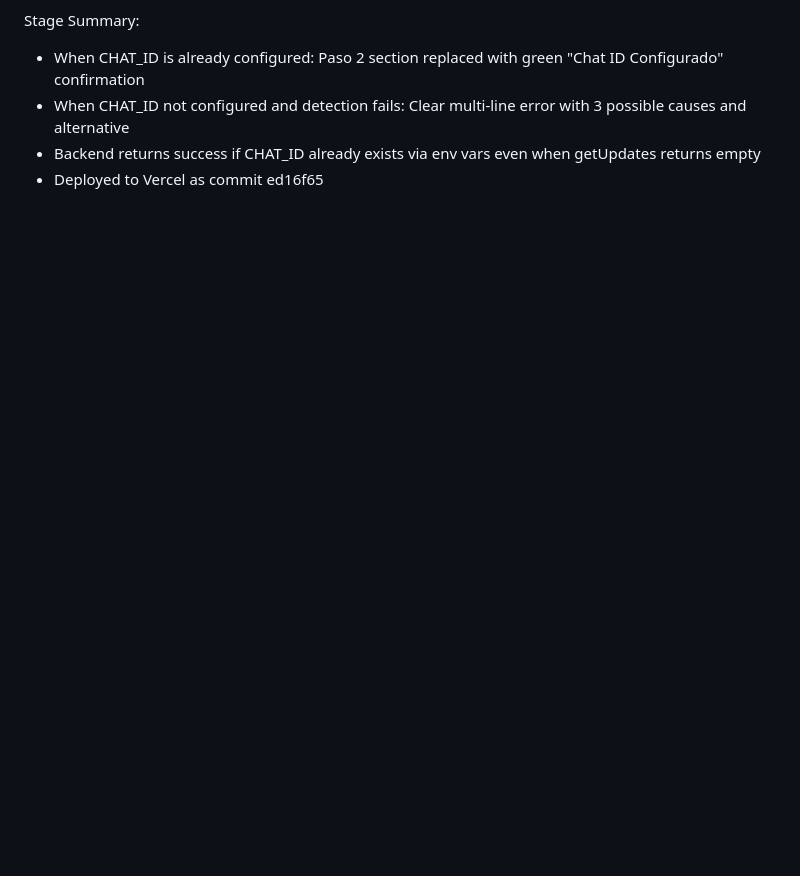
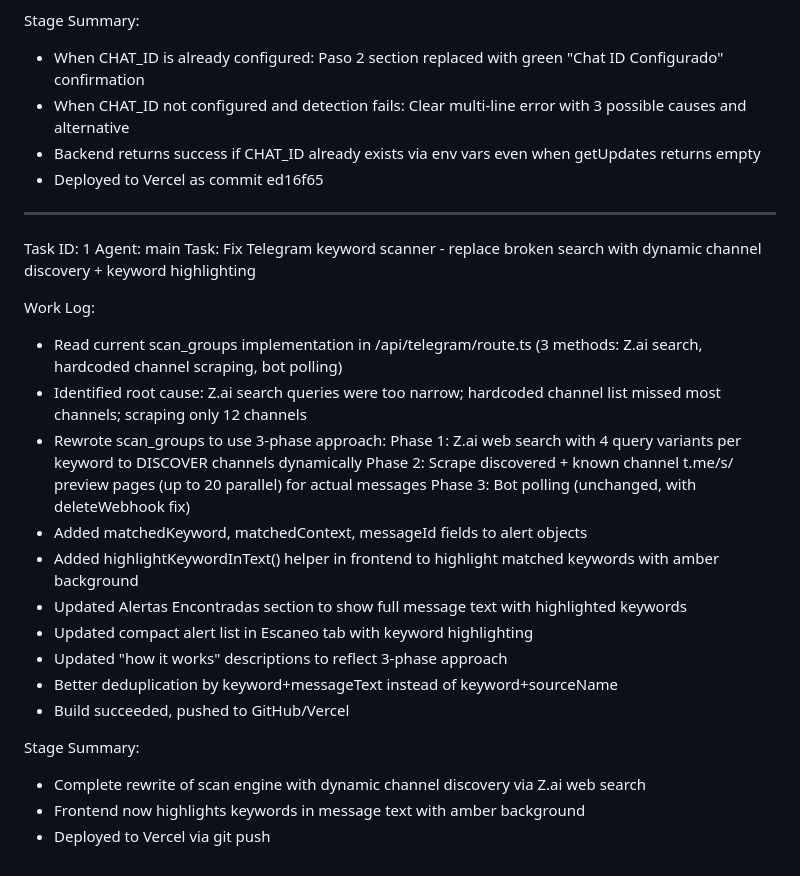
Before and after one commit to MTChessP3/osint-data-scanner, a Markdown page: worklog.md, the part around the change. GitHub-like rendering; blank space fills up the shorter version.

Commit message:
f2f62201-0b4c-4377-9042-e9c544fb9f06

```diff
--- a/worklog.md
+++ b/worklog.md
@@ -122,3 +122,27 @@ Stage Summary:
 - When CHAT_ID not configured and detection fails: Clear multi-line error with 3 possible causes and alternative
 - Backend returns success if CHAT_ID already exists via env vars even when getUpdates returns empty
 - Deployed to Vercel as commit ed16f65
+---
+Task ID: 1
+Agent: main
+Task: Fix Telegram keyword scanner - replace broken search with dynamic channel discovery + keyword highlighting
+
+Work Log:
+- Read current scan_groups implementation in /api/telegram/route.ts (3 methods: Z.ai search, hardcoded channel scraping, bot polling)
+- Identified root cause: Z.ai search queries were too narrow; hardcoded channel list missed most channels; scraping only 12 channels
+- Rewrote scan_groups to use 3-phase approach:
+  Phase 1: Z.ai web search with 4 query variants per keyword to DISCOVER channels dynamically
+  Phase 2: Scrape discovered + known channel t.me/s/ preview pages (up to 20 parallel) for actual messages
+  Phase 3: Bot polling (unchanged, with deleteWebhook fix)
+- Added matchedKeyword, matchedContext, messageId fields to alert objects
+- Added highlightKeywordInText() helper in frontend to highlight matched keywords with amber background
+- Updated Alertas Encontradas section to show full message text with highlighted keywords
+- Updated compact alert list in Escaneo tab with keyword highlighting
+- Updated "how it works" descriptions to reflect 3-phase approach
+- Better deduplication by keyword+messageText instead of keyword+sourceName
+- Build succeeded, pushed to GitHub/Vercel
+
+Stage Summary:
+- Complete rewrite of scan engine with dynamic channel discovery via Z.ai web search
+- Frontend now highlights keywords in message text with amber background
+- Deployed to Vercel via git push
```
